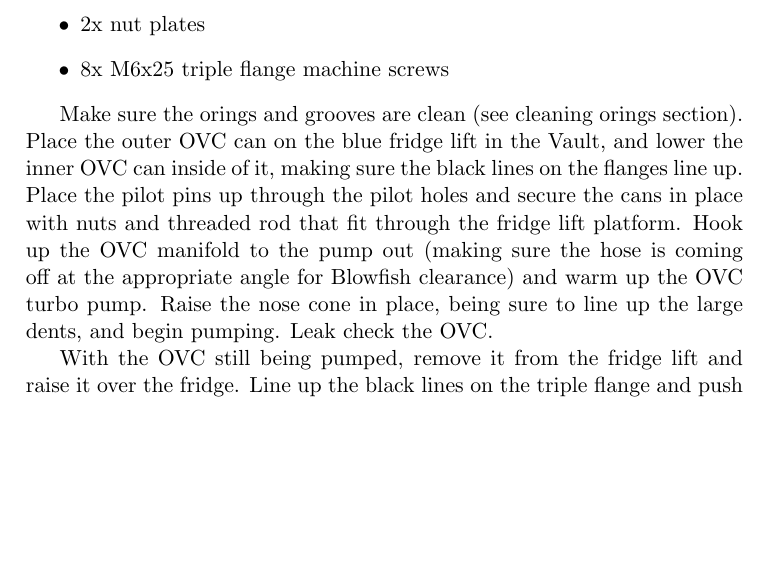
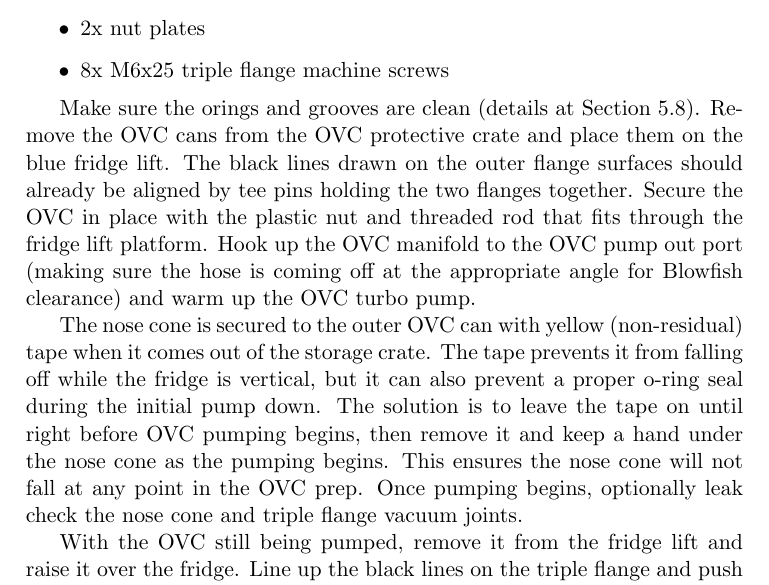
Before and after one commit to ryan-duve/hifrost-manual, a LaTeX thesis (hifrost.tex, which reads procedures.tex): part of page 71 of 92, cut so that both start at the same text, the shorter picture padded with empty space. Compiled offline with pdfLaTeX.

Commit message:
included yellow tape and protective crate in OVC install procedure

```diff
--- a/procedures.tex
+++ b/procedures.tex
@@ -564,8 +565,9 @@ Leak check if possible.
 \item 8x M6x25 triple flange machine screws
 \end{itemize}
 
-Make sure the orings and grooves are clean (see cleaning orings section).  Place the outer OVC can on the blue fridge lift in the Vault, and lower the inner OVC can inside of it, making sure the black lines on the flanges line up.  Place the pilot pins up through the pilot holes and secure the cans in place with nuts and threaded rod that fit through the fridge lift platform.  Hook up the OVC manifold to the pump out (making sure the hose is coming off at the appropriate angle for Blowfish clearance) and warm up the OVC turbo pump.  Raise the nose cone in place, being sure to line up the large dents, and begin pumping.  Leak check the OVC.
+Make sure the orings and grooves are clean (details at Section \ref{cleaning-orings}).  Remove the OVC cans from the OVC protective crate and place them on the blue fridge lift.  The black lines drawn on the outer flange surfaces should already be aligned by tee pins holding the two flanges together.  Secure the OVC in place with the plastic nut and threaded rod that fits through the fridge lift platform.  Hook up the OVC manifold to the OVC pump out port (making sure the hose is coming off at the appropriate angle for Blowfish clearance) and warm up the OVC turbo pump.
 
+The nose cone is secured to the outer OVC can with yellow (non-residual) tape when it comes out of the storage crate.  The tape prevents it from falling off while the fridge is vertical, but it can also prevent a proper o-ring seal during the initial pump down.  The solution is to leave the tape on until right before OVC pumping begins, then remove it and keep a hand under the nose cone as the pumping begins.  This ensures the nose cone will not fall at any point in the OVC prep.  Once pumping begins, optionally leak check the nose cone and triple flange vacuum joints.
 
 With the OVC still being pumped, remove it from the fridge lift and raise it over the fridge.  Line up the black lines on the triple flange and push the pilot pins in by hand, using pliers if they need to be rotated or pulled out slightly.
 
```
Also changed, not shown: procedures.tex (1 more changed lines), 1 other file.
